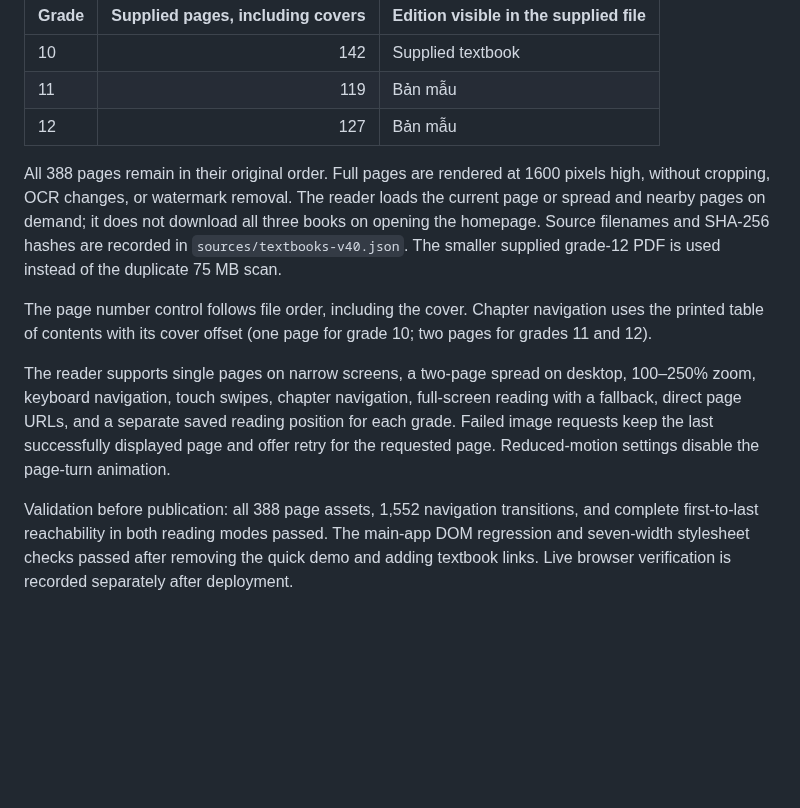
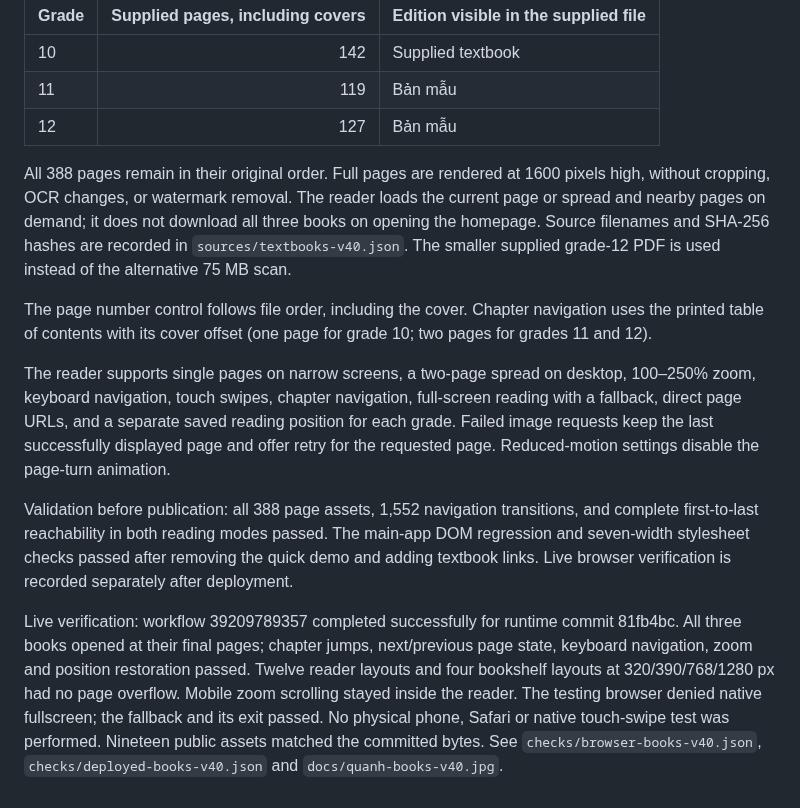
Before and after one commit to lequocanhaz/thi-nghiem-ao-thpt, a Markdown page: docs/textbooks-v40.md, the part around the change. Drawn GitHub-style; blank space fills up the shorter version.

```diff
--- a/docs/textbooks-v40.md
+++ b/docs/textbooks-v40.md
@@ -8,10 +8,12 @@ The new `books.html` page reads the three supplied Kết nối tri thức textbo
 | 11 | 119 | Bản mẫu |
 | 12 | 127 | Bản mẫu |
 
-All 388 pages remain in their original order. Full pages are rendered at 1600 pixels high, without cropping, OCR changes, or watermark removal. The reader loads the current page or spread and nearby pages on demand; it does not download all three books on opening the homepage. Source filenames and SHA-256 hashes are recorded in `sources/textbooks-v40.json`. The smaller supplied grade-12 PDF is used instead of the duplicate 75 MB scan.
+All 388 pages remain in their original order. Full pages are rendered at 1600 pixels high, without cropping, OCR changes, or watermark removal. The reader loads the current page or spread and nearby pages on demand; it does not download all three books on opening the homepage. Source filenames and SHA-256 hashes are recorded in `sources/textbooks-v40.json`. The smaller supplied grade-12 PDF is used instead of the alternative 75 MB scan.
 
 The page number control follows file order, including the cover. Chapter navigation uses the printed table of contents with its cover offset (one page for grade 10; two pages for grades 11 and 12).
 
 The reader supports single pages on narrow screens, a two-page spread on desktop, 100–250% zoom, keyboard navigation, touch swipes, chapter navigation, full-screen reading with a fallback, direct page URLs, and a separate saved reading position for each grade. Failed image requests keep the last successfully displayed page and offer retry for the requested page. Reduced-motion settings disable the page-turn animation.
 
 Validation before publication: all 388 page assets, 1,552 navigation transitions, and complete first-to-last reachability in both reading modes passed. The main-app DOM regression and seven-width stylesheet checks passed after removing the quick demo and adding textbook links. Live browser verification is recorded separately after deployment.
+
+Live verification: workflow 39209789357 completed successfully for runtime commit 81fb4bc. All three books opened at their final pages; chapter jumps, next/previous page state, keyboard navigation, zoom and position restoration passed. Twelve reader layouts and four bookshelf layouts at 320/390/768/1280 px had no page overflow. Mobile zoom scrolling stayed inside the reader. The testing browser denied native fullscreen; the fallback and its exit passed. No physical phone, Safari or native touch-swipe test was performed. Nineteen public assets matched the committed bytes. See `checks/browser-books-v40.json`, `checks/deployed-books-v40.json` and `docs/quanh-books-v40.jpg`.
```
Also changed, not shown: README.md (+11 -0 lines), docs/design-v37.md (+23 -0 lines), docs/quanh-books-v40.jpg (added), docs/quanh-lab-v37.jpg (added), 6 other files.
